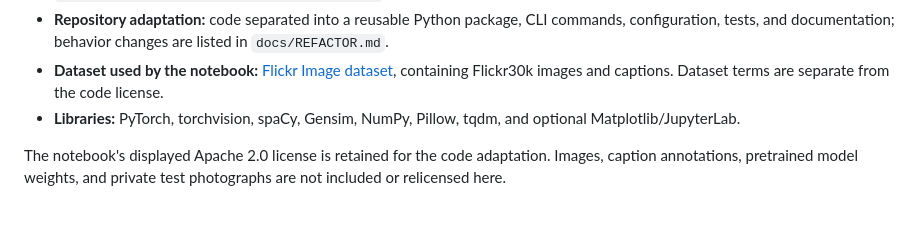
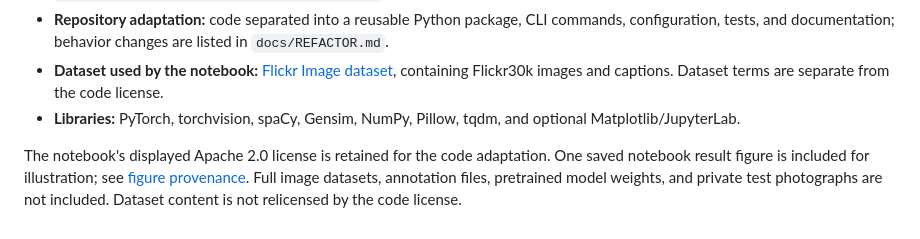
Before and after one commit to Arian-Abdollahi/image-captioning, a Markdown page: CREDITS.md, the part around the change. GitHub-like rendering.

```diff
--- a/CREDITS.md
+++ b/CREDITS.md
@@ -6,4 +6,4 @@
 - **Dataset used by the notebook:** [Flickr Image dataset](https://www.kaggle.com/datasets/hsankesara/flickr-image-dataset), containing Flickr30k images and captions. Dataset terms are separate from the code license.
 - **Libraries:** PyTorch, torchvision, spaCy, Gensim, NumPy, Pillow, tqdm, and optional Matplotlib/JupyterLab.
 
-The notebook's displayed Apache 2.0 license is retained for the code adaptation. Images, caption annotations, pretrained model weights, and private test photographs are not included or relicensed here.
+The notebook's displayed Apache 2.0 license is retained for the code adaptation. One saved notebook result figure is included for illustration; see [figure provenance](figures/README.md). Full image datasets, annotation files, pretrained model weights, and private test photographs are not included. Dataset content is not relicensed by the code license.
```
Also changed, not shown: README.md (+9 -1 lines), data/README.md (+1 -1 lines), figures/README.md (added, +13 -0 lines), figures/kaggle_caption_dog.png (added), 1 other file.
